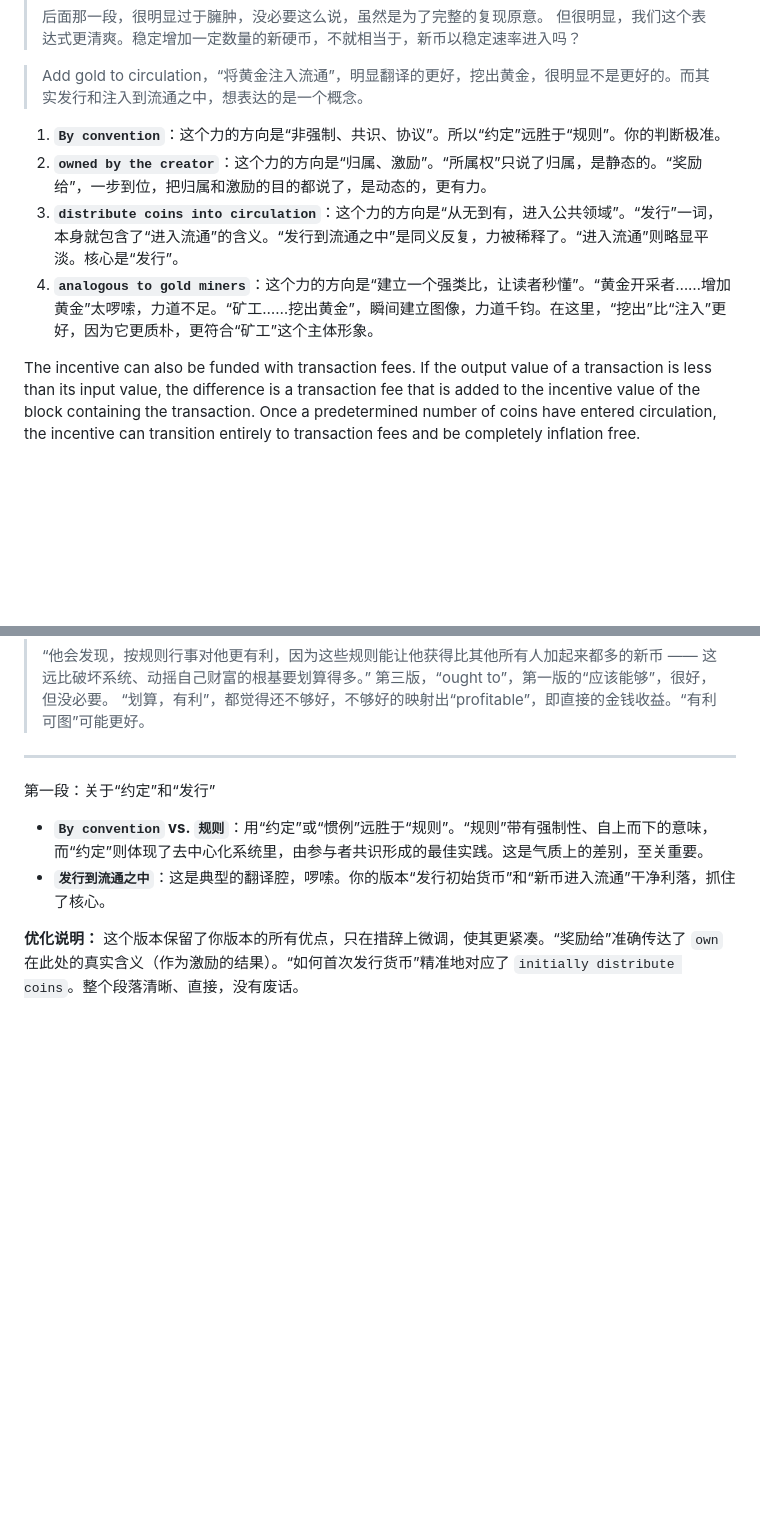
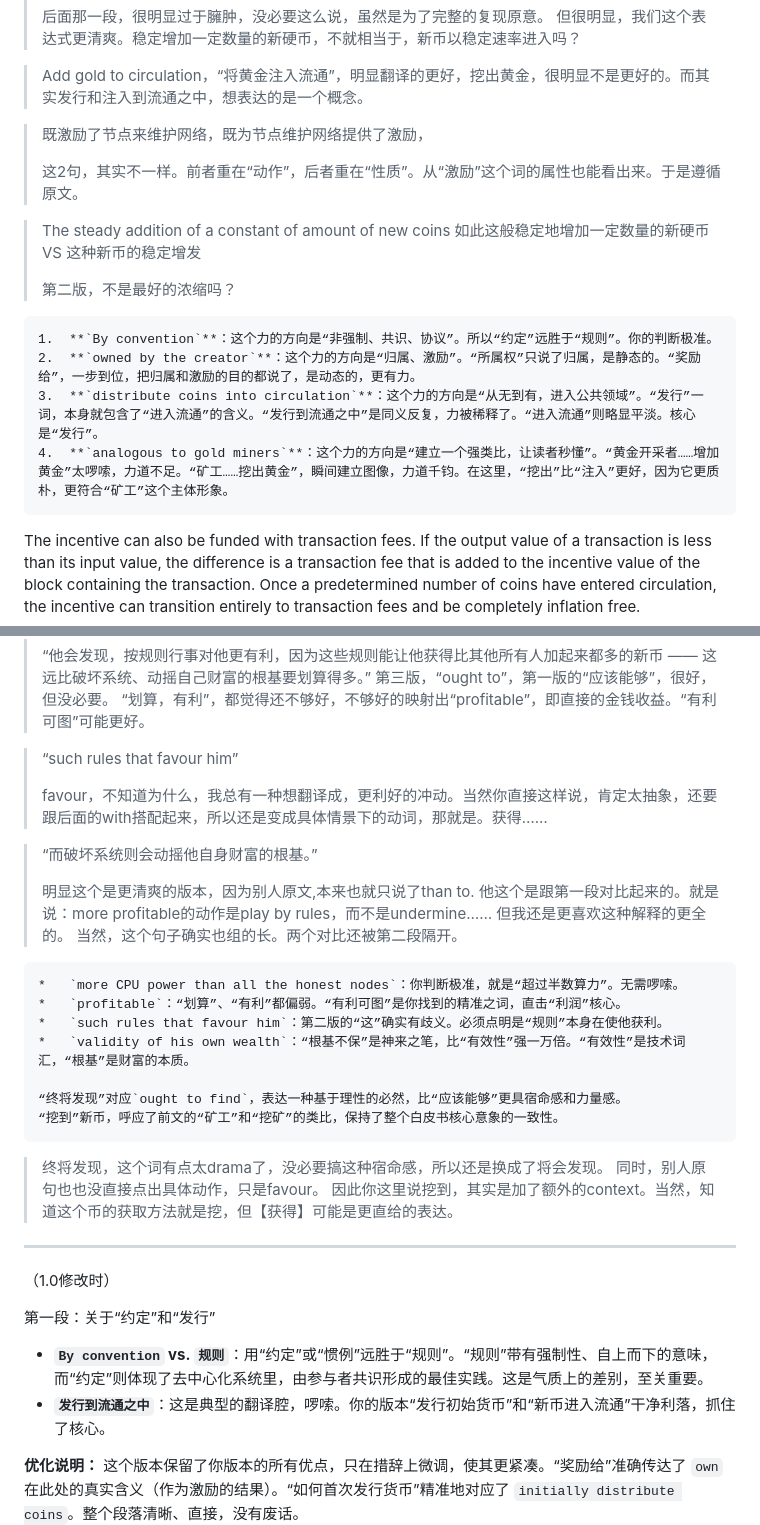
Before and after one commit to Lizevolving/bitcoin-whitepaper-chinese-translation-2025, a Markdown page: progress/progress-alongside-2.md, 2 parts joined by grey strips. GitHub-like rendering; blank space fills up the shorter version.

````diff
--- a/progress/progress-alongside-2.md
+++ b/progress/progress-alongside-2.md
@@ -119,17 +119,23 @@ By convention, the first transaction in a block is a special transaction that st
 > Add gold to circulation，“将黄金注入流通”，明显翻译的更好，挖出黄金，很明显不是更好的。而其实发行和注入到流通之中，想表达的是一个概念。
 
 
+> 既激励了节点来维护网络，既为节点维护网络提供了激励，
 >
+> 这2句，其实不一样。前者重在“动作”，后者重在“性质”。从“激励”这个词的属性也能看出来。于是遵循原文。
 
 
+> The steady addition of a constant of amount of new coins
+> 如此这般稳定地增加一定数量的新硬币 VS 这种新币的稳定增发
+>
+> 第二版，不是最好的浓缩吗？
 
+
+```
 1.  **`By convention`**：这个力的方向是“非强制、共识、协议”。所以“约定”远胜于“规则”。你的判断极准。
 2.  **`owned by the creator`**：这个力的方向是“归属、激励”。“所属权”只说了归属，是静态的。“奖励给”，一步到位，把归属和激励的目的都说了，是动态的，更有力。
 3.  **`distribute coins into circulation`**：这个力的方向是“从无到有，进入公共领域”。“发行”一词，本身就包含了“进入流通”的含义。“发行到流通之中”是同义反复，力被稀释了。“进入流通”则略显平淡。核心是“发行”。
 4.  **`analogous to gold miners`**：这个力的方向是“建立一个强类比，让读者秒懂”。“黄金开采者……增加黄金”太啰嗦，力道不足。“矿工……挖出黄金”，瞬间建立图像，力道千钧。在这里，“挖出”比“注入”更好，因为它更质朴，更符合“矿工”这个主体形象。
-
-
-
+```
 
 
 
@@ -247,10 +212,36 @@ The incentive may help encourage nodes to stay honest. If a greedy attacker is a
 > “划算，有利”，都觉得还不够好，不够好的映射出“profitable”，即直接的金钱收益。“有利可图”可能更好。
 
 
+> “such rules that favour him”
+>
+> favour，不知道为什么，我总有一种想翻译成，更利好的冲动。当然你直接这样说，肯定太抽象，还要跟后面的with搭配起来，所以还是变成具体情景下的动词，那就是。获得……
+
+> “而破坏系统则会动摇他自身财富的根基。”
+>
+> 明显这个是更清爽的版本，因为别人原文,本来也就只说了than to.
+> 他这个是跟第一段对比起来的。就是说：more profitable的动作是play by rules，而不是undermine……
+> 但我还是更喜欢这种解释的更全的。
+> 当然，这个句子确实也组的长。两个对比还被第二段隔开。
+
+
+```
+*   `more CPU power than all the honest nodes`：你判断极准，就是“超过半数算力”。无需啰嗦。
+*   `profitable`：“划算”、“有利”都偏弱。“有利可图”是你找到的精准之词，直击“利润”核心。
+*   `such rules that favour him`：第二版的“这”确实有歧义。必须点明是“规则”本身在使他获利。
+*   `validity of his own wealth`：“根基不保”是神来之笔，比“有效性”强一万倍。“有效性”是技术词汇，“根基”是财富的本质。
+
+“终将发现”对应`ought to find`，表达一种基于理性的必然，比“应该能够”更具宿命感和力量感。
+“挖到”新币，呼应了前文的“矿工”和“挖矿”的类比，保持了整个白皮书核心意象的一致性。
+```
+> 终将发现，这个词有点太drama了，没必要搞这种宿命感，所以还是换成了将会发现。
+> 同时，别人原句也也没直接点出具体动作，只是favour。
+> 因此你这里说挖到，其实是加了额外的context。当然，知道这个币的获取方法就是挖，但【获得】可能是更直给的表达。
 
 
 
 ---
+
+（1.0修改时）
 
 第一段：关于“约定”和“发行”
 
````
Also changed, not shown: other parts of progress/progress-alongside-2.md (+6 -47 lines), progress/progress-alongside.md (+1 -1 lines), zh.md (+3 -7 lines).
